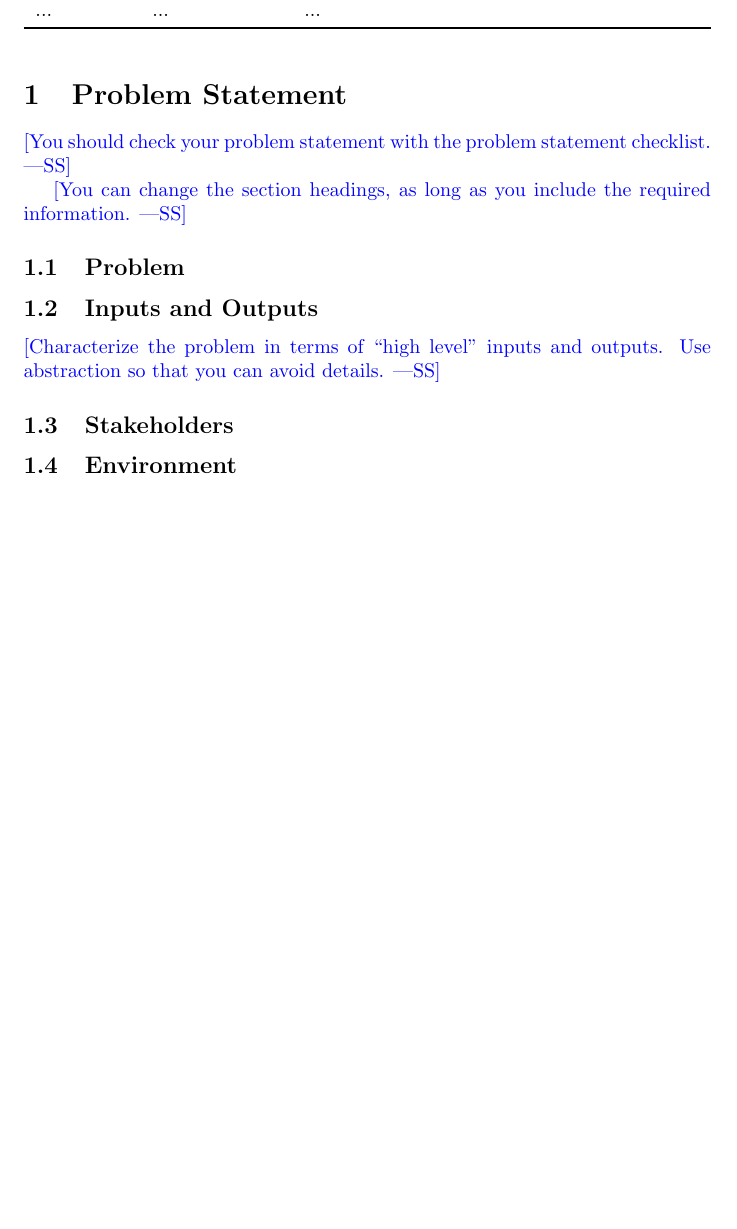
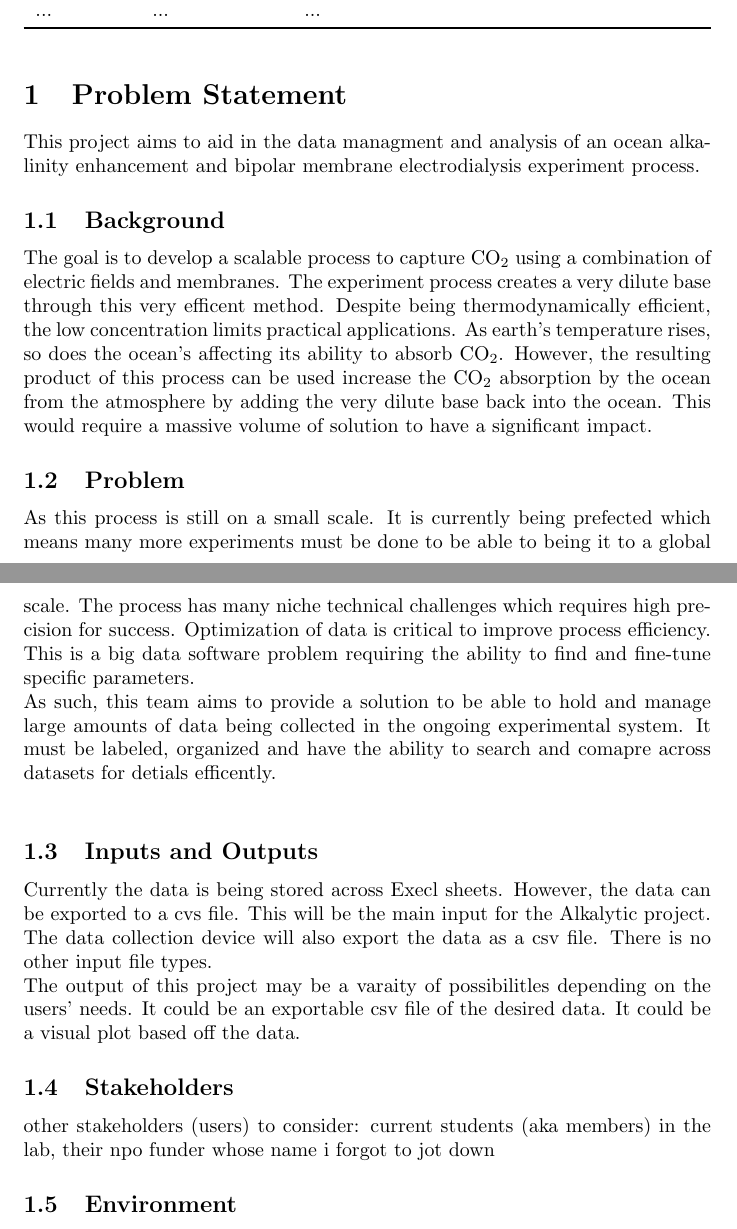
Before and after one commit to SumanyaG/Alkalytics, a LaTeX document (docs/ProblemStatementAndGoals/ProblemStatement.tex): part of page 1 of 5 before the commit and two parts of pages 1 and 2 of 6 after it, the two joined at a grey line, cut so that both start at the same text, the shorter picture padded with empty space. Compiled offline with pdfLaTeX.

Commit message:
Adds problem statment with an additonal background section and input output

```diff
--- a/docs/ProblemStatementAndGoals/ProblemStatement.tex
+++ b/docs/ProblemStatementAndGoals/ProblemStatement.tex
@@ -30,22 +30,34 @@ Date2 & Name(s) & Description of changes\\
 \end{table}
 
 \section{Problem Statement}
+This project aims to aid in the data managment and analysis of an ocean alkalinity enhancement and bipolar membrane electrodialysis experiment process.
 
-\wss{You should check your problem statement with the
-\href{https://github.com/smiths/capTemplate/blob/main/docs/Checklists/ProbState-Checklist.pdf}
-{problem statement checklist}.}
-
-\wss{You can change the section headings, as long as you include the required
-information.}
+\subsection{Background}
+The goal is to develop a scalable process to capture CO\textsubscript{2} using a combination of electric fields and membranes.
+The experiment process creates a very dilute base through this very efficent method.
+Despite being thermodynamically efficient, the low concentration limits practical applications. As earth's temperature rises, so does the ocean's affecting its ability to
+absorb CO\textsubscript{2}. However, the resulting product of this process
+can be used increase the CO\textsubscript{2} absorption by the ocean from the atmosphere by adding the very dilute base back into the ocean.
+This would require a massive volume of solution to have a significant impact.
 
 \subsection{Problem}
+As this process is still on a small scale. It is currently being prefected which means many more experiments must be done to be able to being it to a global scale.
+The process has many niche technical challenges which requires high precision for success.
+Optimization of data is critical to improve process efficiency. This is a big data software problem requiring the ability to find and fine-tune specific parameters.
+\newline
+As such, this team aims to provide a solution to be able to hold and manage large amounts of data being collected in the ongoing experimental system.
+It must be labeled, organized and have the ability to search and comapre across datasets for detials efficently.
+\newline
 
 \subsection{Inputs and Outputs}
-
-\wss{Characterize the problem in terms of ``high level'' inputs and outputs.
-Use abstraction so that you can avoid details.}
+Currently the data is being stored across Execl sheets. However, the data can be exported to a cvs file. This will be the main input for the Alkalytic project.
+The data collection device will also export the data as a csv file. There is no other input file types.
+\newline
+The output of this project may be a varaity of possibilitles depending on the users' needs. It could be an exportable csv file of the desired data.
+It could be a visual plot based off the data.
 
 \subsection{Stakeholders}
+other stakeholders (users) to consider: current students (aka members) in the lab, their npo funder whose name i forgot to jot down
 
 \subsection{Environment}
 
```
Also changed, not shown: docs/ProblemStatementAndGoals/ProblemStatement.pdf.
